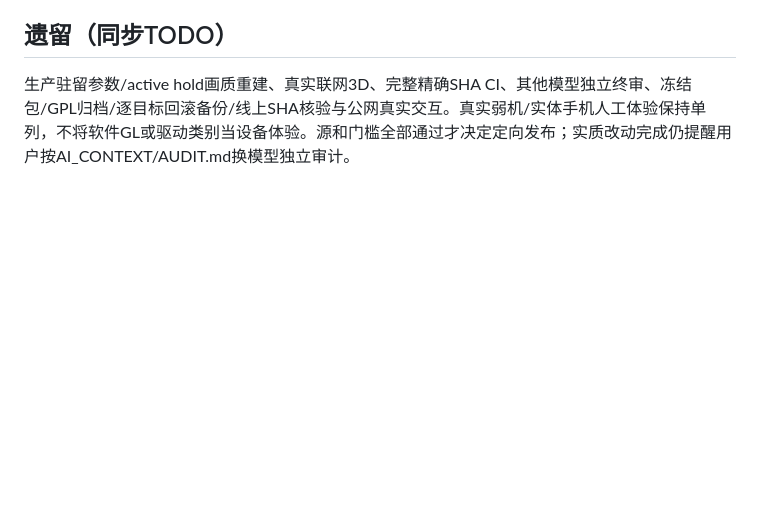
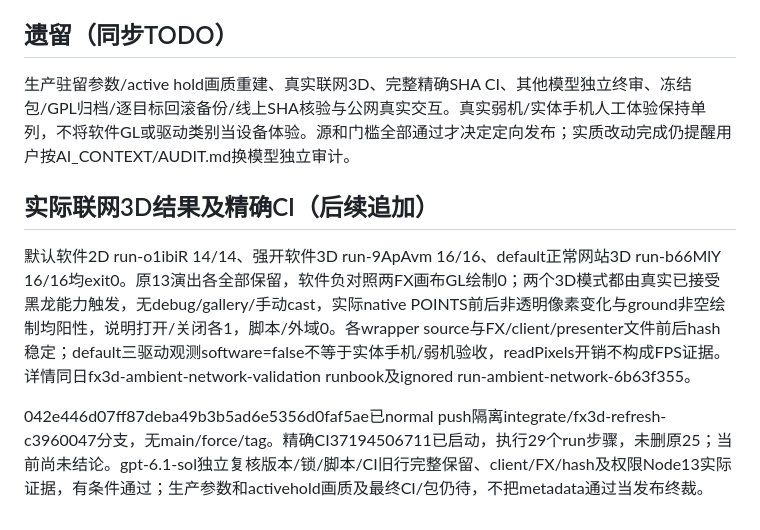
Before and after one commit to FullPeople/three-dragon-ante, a Markdown page: AI_CONTEXT/RUNBOOKS/2026-10-04_fx3d-release.md, the part around the change. Drawn GitHub-style; blank space fills up the shorter version.

Commit message:
Record real dual-client 3D proof and candidate CI boundary

```diff
--- a/AI_CONTEXT/RUNBOOKS/2026-10-04_fx3d-release.md
+++ b/AI_CONTEXT/RUNBOOKS/2026-10-04_fx3d-release.md
@@ -22,3 +22,10 @@
 ## 遗留（同步TODO）
 
 生产驻留参数/active hold画质重建、真实联网3D、完整精确SHA CI、其他模型独立终审、冻结包/GPL归档/逐目标回滚备份/线上SHA核验与公网真实交互。真实弱机/实体手机人工体验保持单列，不将软件GL或驱动类别当设备体验。源和门槛全部通过才决定定向发布；实质改动完成仍提醒用户按AI_CONTEXT/AUDIT.md换模型独立审计。
+
+
+## 实际联网3D结果及精确CI（后续追加）
+
+默认软件2D run-o1ibiR 14/14、强开软件3D run-9ApAvm 16/16、default正常网站3D run-b66MlY 16/16均exit0。原13演出各全部保留，软件负对照两FX画布GL绘制0；两个3D模式都由真实已接受黑龙能力触发，无debug/gallery/手动cast，实际native POINTS前后非透明像素变化与ground非空绘制均阳性，说明打开/关闭各1，脚本/外域0。各wrapper source与FX/client/presenter文件前后hash稳定；default三驱动观测software=false不等于实体手机/弱机验收，readPixels开销不构成FPS证据。详情同日fx3d-ambient-network-validation runbook及ignored run-ambient-network-6b63f355。
+
+042e446d07ff87deba49b3b5ad6e5356d0faf5ae已normal push隔离integrate/fx3d-refresh-c3960047分支，无main/force/tag。精确CI37194506711已启动，执行29个run步骤，未删原25；当前尚未结论。gpt-6.1-sol独立复核版本/锁/脚本/CI旧行完整保留、client/FX/hash及权限Node13实际证据，有条件通过；生产参数和activehold画质及最终CI/包仍待，不把metadata通过当发布终裁。
```
Also changed, not shown: AI_CONTEXT/MEMORY.md (+2 -0 lines), AI_CONTEXT/TODO.md (+3 -0 lines).
